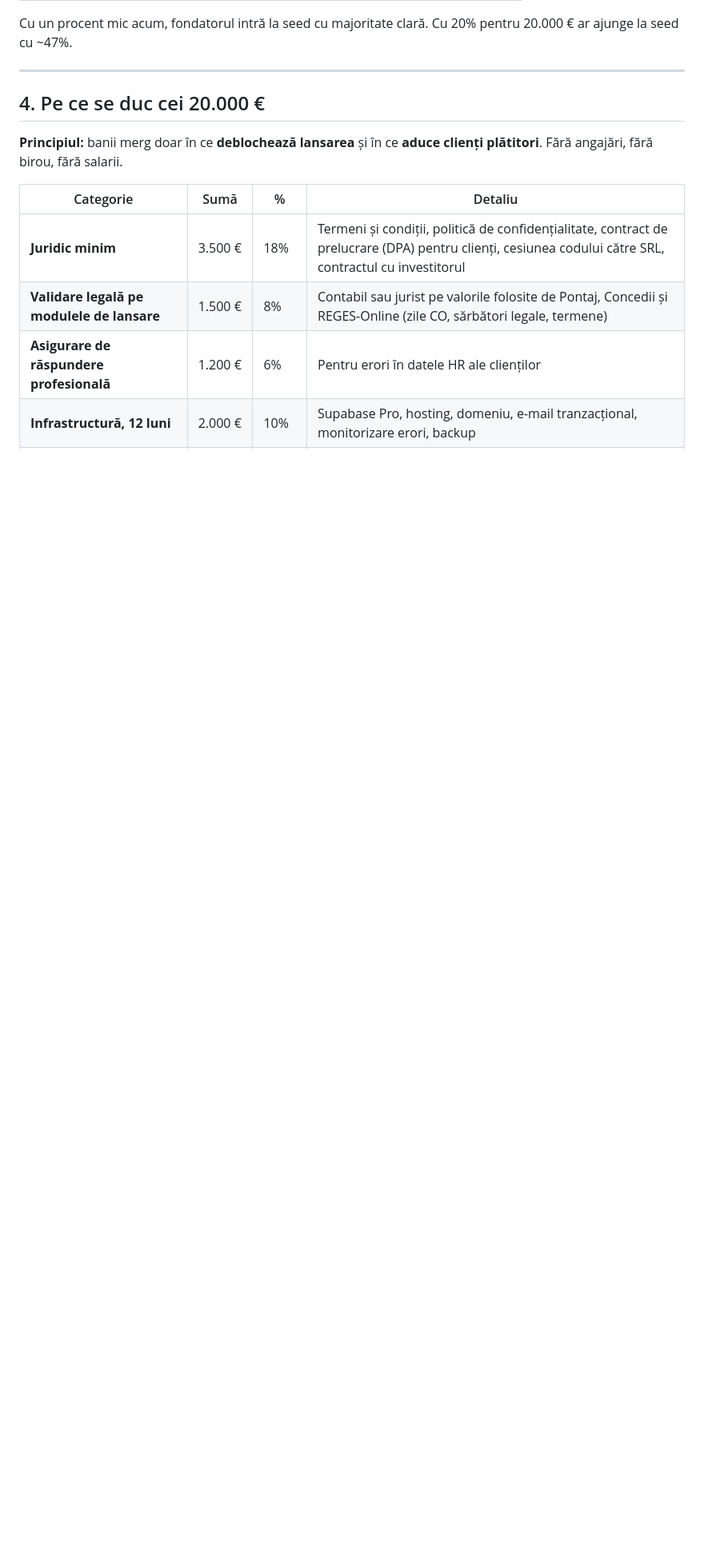
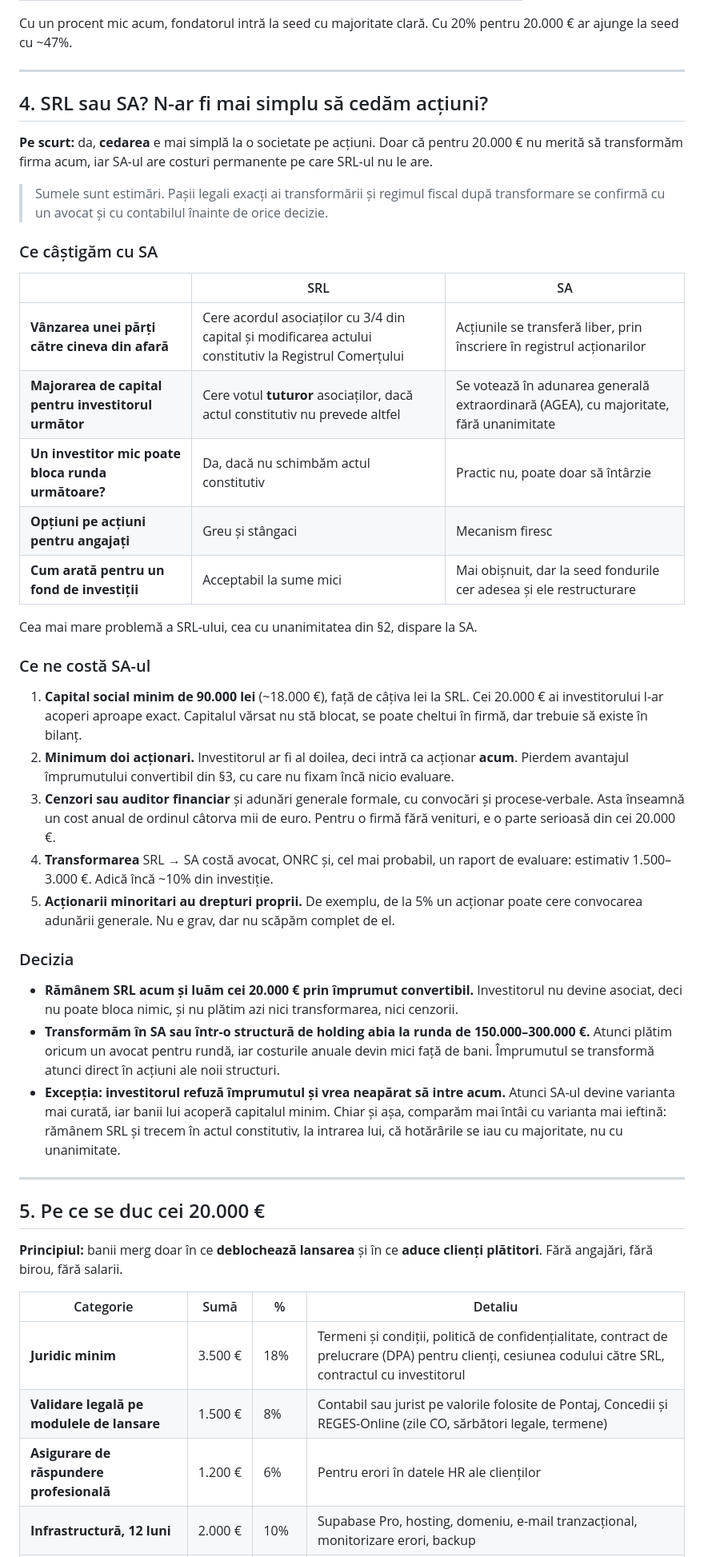
Before and after one commit to miroslav43/ERP, a Markdown page: docs/comercial/analiza-investitor.md, the part around one of its changes. Shown at 80% size. Rendered like a GitHub page; blank space fills up the shorter version.

Commit message:
docs(comercial): SRL sau SA — comparația și decizia pentru runda de 20.000 €
Co-Authored-By: Claude Opus 5 (1M context) <noreply@anthropic.com>

```diff
--- a/docs/comercial/analiza-investitor.md
+++ b/docs/comercial/analiza-investitor.md
@@ -131,7 +131,63 @@ pentru 20.000 € ar ajunge la seed cu ~47%.
 
 ---
 
-## 4. Pe ce se duc cei 20.000 €
+## 4. SRL sau SA? N-ar fi mai simplu să cedăm acțiuni?
+
+**Pe scurt:** da, **cedarea** e mai simplă la o societate pe acțiuni. Doar că
+pentru 20.000 € nu merită să transformăm firma acum, iar SA-ul are costuri
+permanente pe care SRL-ul nu le are.
+
+> Sumele sunt estimări. Pașii legali exacți ai transformării și regimul fiscal
+> după transformare se confirmă cu un avocat și cu contabilul înainte de orice
+> decizie.
+
+### Ce câștigăm cu SA
+
+|                                                      | SRL                                                                                                    | SA                                                                                    |
+| ---------------------------------------------------- | ------------------------------------------------------------------------------------------------------ | ------------------------------------------------------------------------------------- |
+| **Vânzarea unei părți către cineva din afară**       | Cere acordul asociaților cu 3/4 din capital și modificarea actului constitutiv la Registrul Comerțului | Acțiunile se transferă liber, prin înscriere în registrul acționarilor                |
+| **Majorarea de capital pentru investitorul următor** | Cere votul **tuturor** asociaților, dacă actul constitutiv nu prevede altfel                           | Se votează în adunarea generală extraordinară (AGEA), cu majoritate, fără unanimitate |
+| **Un investitor mic poate bloca runda următoare?**   | Da, dacă nu schimbăm actul constitutiv                                                                 | Practic nu, poate doar să întârzie                                                    |
+| **Opțiuni pe acțiuni pentru angajați**               | Greu și stângaci                                                                                       | Mecanism firesc                                                                       |
+| **Cum arată pentru un fond de investiții**           | Acceptabil la sume mici                                                                                | Mai obișnuit, dar la seed fondurile cer adesea și ele restructurare                   |
+
+Cea mai mare problemă a SRL-ului, cea cu unanimitatea din §2, dispare la SA.
+
+### Ce ne costă SA-ul
+
+1. **Capital social minim de 90.000 lei** (~18.000 €), față de câțiva lei la SRL.
+   Cei 20.000 € ai investitorului l-ar acoperi aproape exact. Capitalul vărsat nu
+   stă blocat, se poate cheltui în firmă, dar trebuie să existe în bilanț.
+2. **Minimum doi acționari.** Investitorul ar fi al doilea, deci intră ca acționar
+   **acum**. Pierdem avantajul împrumutului convertibil din §3, cu care nu fixam
+   încă nicio evaluare.
+3. **Cenzori sau auditor financiar** și adunări generale formale, cu convocări și
+   procese-verbale. Asta înseamnă un cost anual de ordinul câtorva mii de euro.
+   Pentru o firmă fără venituri, e o parte serioasă din cei 20.000 €.
+4. **Transformarea** SRL → SA costă avocat, ONRC și, cel mai probabil, un raport
+   de evaluare: estimativ 1.500–3.000 €. Adică încă ~10% din investiție.
+5. **Acționarii minoritari au drepturi proprii.** De exemplu, de la 5% un acționar
+   poate cere convocarea adunării generale. Nu e grav, dar nu scăpăm complet de
+   el.
+
+### Decizia
+
+- **Rămânem SRL acum și luăm cei 20.000 € prin împrumut convertibil.**
+  Investitorul nu devine asociat, deci nu poate bloca nimic, și nu plătim azi nici
+  transformarea, nici cenzorii.
+- **Transformăm în SA sau într-o structură de holding abia la runda de
+  150.000–300.000 €.** Atunci plătim oricum un avocat pentru rundă, iar costurile
+  anuale devin mici față de bani. Împrumutul se transformă atunci direct în
+  acțiuni ale noii structuri.
+- **Excepția: investitorul refuză împrumutul și vrea neapărat să intre acum.**
+  Atunci SA-ul devine varianta mai curată, iar banii lui acoperă capitalul minim.
+  Chiar și așa, comparăm mai întâi cu varianta mai ieftină: rămânem SRL și trecem
+  în actul constitutiv, la intrarea lui, că hotărârile se iau cu majoritate, nu
+  cu unanimitate.
+
+---
+
+## 5. Pe ce se duc cei 20.000 €
 
 **Principiul:** banii merg doar în ce **deblochează lansarea** și în ce **aduce
 clienți plătitori**. Fără angajări, fără birou, fără salarii.
```
Also changed, not shown: other parts of docs/comercial/analiza-investitor.md (+8 -5 lines).
